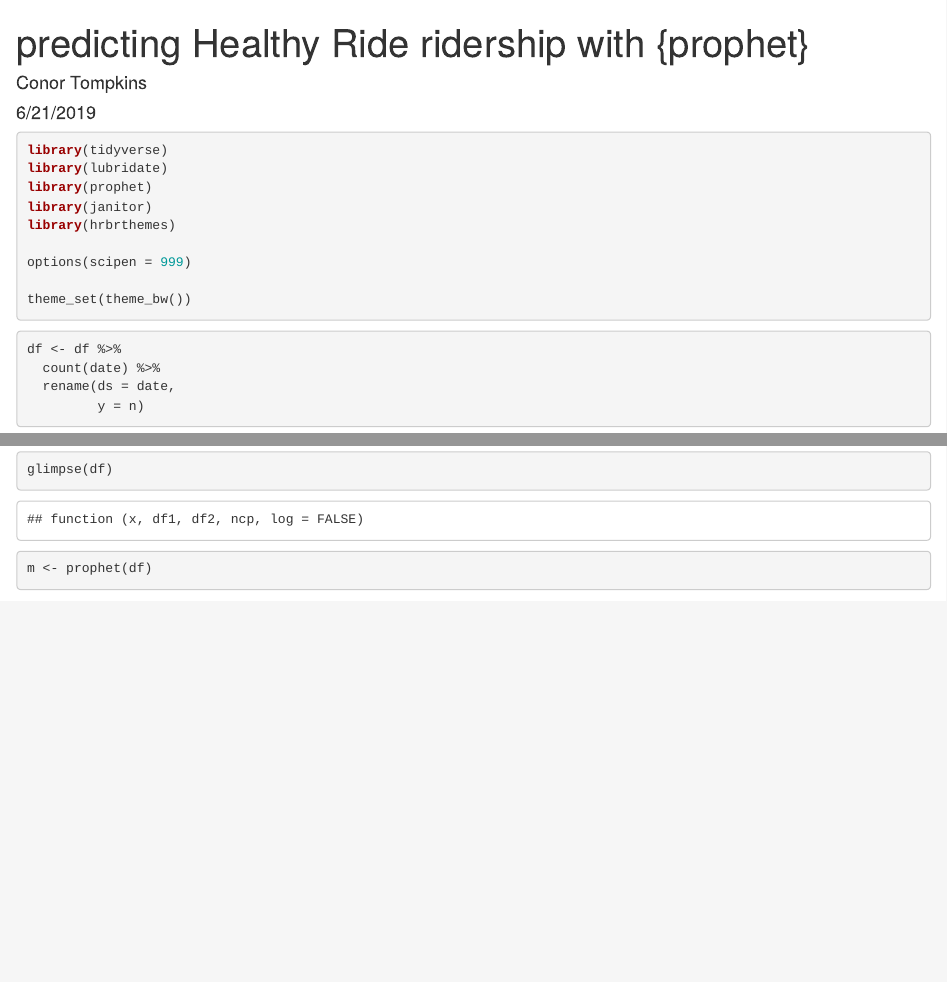
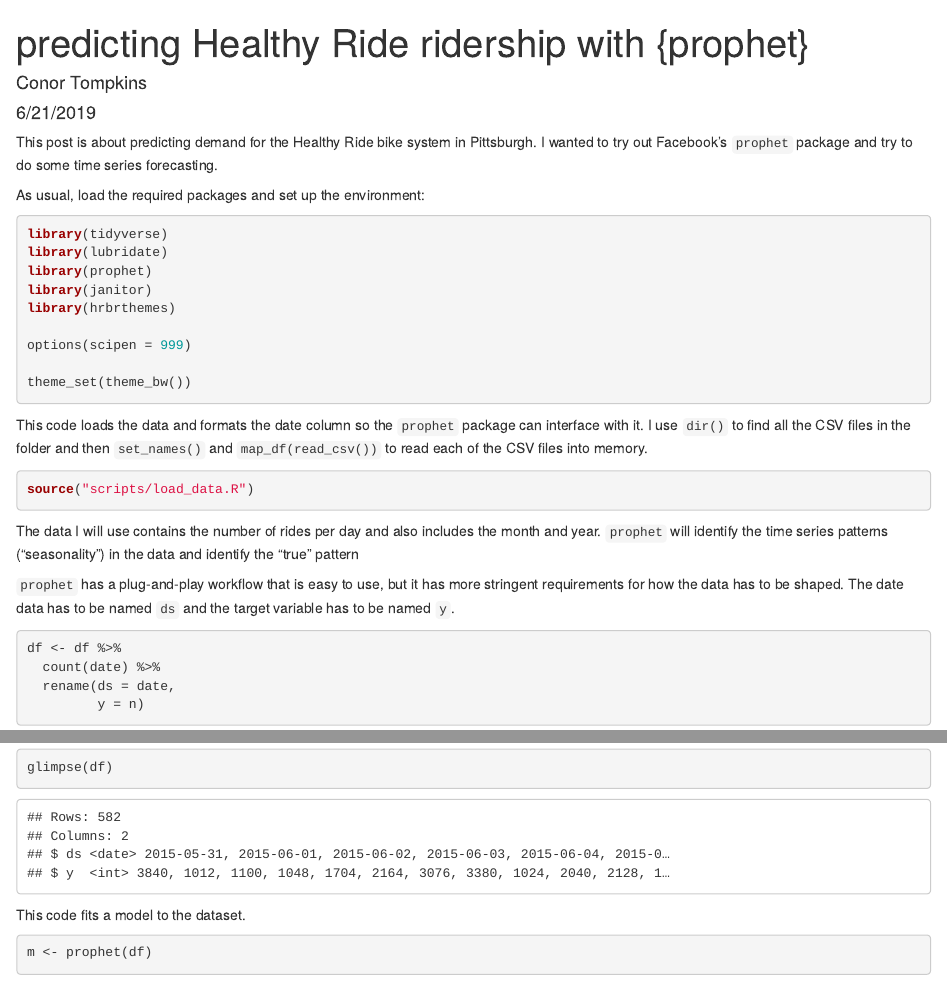
Before and after one commit to conorotompkins/health_ride, an R Markdown document (prediction report.Rmd): the page in a window 1100 px wide, from its top, and a second part further down, joined at a grey line. Rendered offline with R 4.5, knitr and Pandoc, with nearby package versions; some code elsewhere in the file could not run offline; column names are cleaned by a stand-in for the janitor package.

Commit message:
added narrative to rmd

````diff
--- a/prediction report.Rmd
+++ b/prediction report.Rmd
@@ -5,12 +5,15 @@ date: "6/21/2019"
 output: html_document
 ---
 
+This post is about predicting demand for the Healthy Ride bike system in Pittsburgh. I wanted to try out Facebook's `prophet` package and try to do some time series forecasting.
+
 ```{r setup, include=FALSE}
 knitr::opts_chunk$set(echo = TRUE,
                       message = FALSE,
                       warning = FALSE)
 ```
 
+As usual, load the required packages and set up the environment:
 ```{r}
 library(tidyverse)
 library(lubridate)
@@ -23,14 +26,25 @@ options(scipen = 999)
 theme_set(theme_bw())
 ```
 
+This code loads the data and formats the date column so the `prophet` package can interface with it. I use `dir()` to find all the CSV files in  the folder and then `set_names()` and `map_df(read_csv())` to read each of the CSV files into memory.
+```{r}
+source("scripts/load_data.R")
+```
+
+The data I will use contains the number of rides per day and also includes the month and year. `prophet` will identify the time series patterns ("seasonality") in the data and identify the "true" pattern
+
+`prophet` has a plug-and-play workflow that is easy to use, but it has more stringent requirements for how the data has to be shaped. The date data has to be named `ds` and the target variable has to be named `y`.
 ```{r}
 df <- df %>%
   count(date) %>%
   rename(ds = date,
          y = n)
+```
 
+```{r}
 glimpse(df)
 ```
 
+This code fits a model to the dataset.
 ```{r}
 m <- prophet(df)
````
Also changed, not shown: prediction report.Rmd (13 more changed lines).
